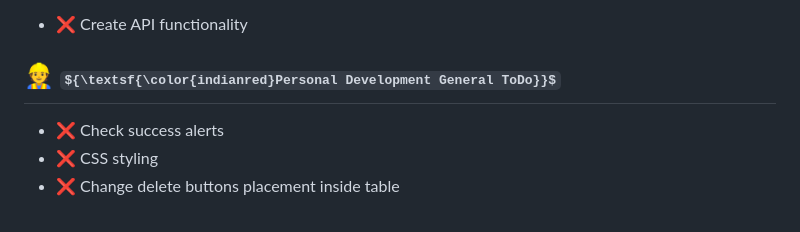
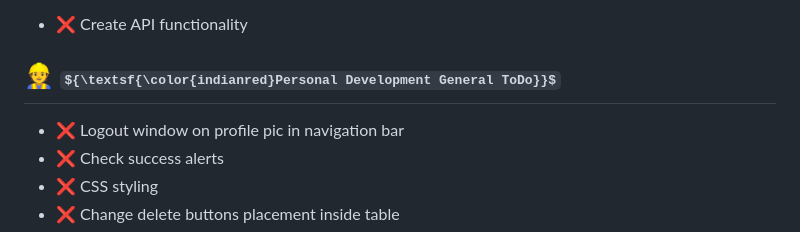
Before and after one commit to kenjibailly/mindglowing_finance, a Markdown page: readme.md, the part around the change. Drawn GitHub-style; some formulas as TeX source.

```diff
--- a/readme.md
+++ b/readme.md
@@ -337,6 +337,7 @@ Tracks your time, create a name and start tracking your time
 
 ## 👷 ${\textsf{\color{indianred}Personal Development General ToDo}}$
 
+- ❌ Logout window on profile pic in navigation bar
 - ❌ Check success alerts
 - ❌ CSS styling
 - ❌ Change delete buttons placement inside table
```
